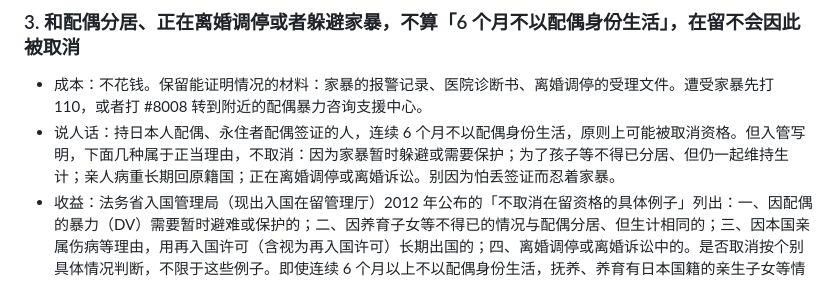
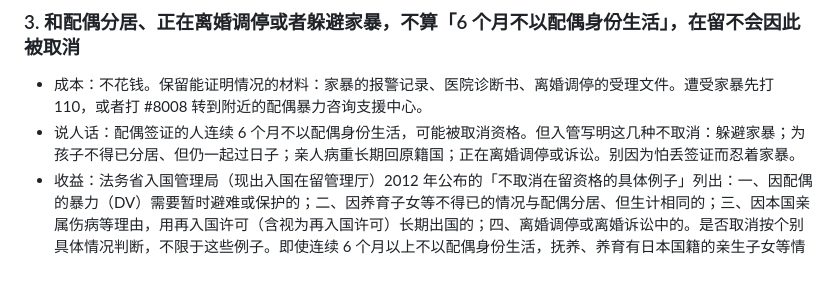
Before and after one commit to masteren/HowToLiveBetter-JP, a Markdown page: book/11-结婚离婚与在留.md, the part around the change. Drawn GitHub-style.

Commit message:
第 11 节第 3 条说人话压到 120 字以内
Co-Authored-By: Claude Opus 5.5 <noreply@anthropic.com>

```diff
--- a/book/11-结婚离婚与在留.md
+++ b/book/11-结婚离婚与在留.md
@@ -25,7 +25,7 @@
 ### 3. 和配偶分居、正在离婚调停或者躲避家暴，不算「6 个月不以配偶身份生活」，在留不会因此被取消
 <!-- 成本标签: 钱=0 时间=少 毅力=些 收益=大 口径=自由 -->
 - 成本：不花钱。保留能证明情况的材料：家暴的报警记录、医院诊断书、离婚调停的受理文件。遭受家暴先打 110，或者打 #8008 转到附近的配偶暴力咨询支援中心。
-- 说人话：持日本人配偶、永住者配偶签证的人，连续 6 个月不以配偶身份生活，原则上可能被取消资格。但入管写明，下面几种属于正当理由，不取消：因为家暴暂时躲避或需要保护；为了孩子等不得已分居、但仍一起维持生计；亲人病重长期回原籍国；正在离婚调停或离婚诉讼。别因为怕丢签证而忍着家暴。
+- 说人话：配偶签证的人连续 6 个月不以配偶身份生活，可能被取消资格。但入管写明这几种不取消：躲避家暴；为孩子不得已分居、但仍一起过日子；亲人病重长期回原籍国；正在离婚调停或诉讼。别因为怕丢签证而忍着家暴。
 - 收益：法务省入国管理局（现出入国在留管理厅）2012 年公布的「不取消在留资格的具体例子」列出：一、因配偶的暴力（DV）需要暂时避难或保护的；二、因养育子女等不得已的情况与配偶分居、但生计相同的；三、因本国亲属伤病等理由，用再入国许可（含视为再入国许可）长期出国的；四、离婚调停或离婚诉讼中的。是否取消按个别具体情况判断，不限于这些例子。即使连续 6 个月以上不以配偶身份生活，抚养、养育有日本国籍的亲生子女等情况下，也可能获准变更为其他在留资格。入管法规定，以这一理由取消时，要考虑给本人申请变更在留资格或永住的机会。内阁府写明，打全国通用号码 #8008，会接到最近的都道府县配偶暴力咨询支援中心，要付普通通话费
 - 证据等级：A
 - 来源：法務省入国管理局 (2012). 配偶者の身分を有する者としての活動を行わないことに正当な理由がある場合等在留資格の取消しを行わない具体例について. <https://www.moj.go.jp/isa/content/920000161.pdf> ; 出入国管理及び難民認定法 第二十二条の四第一項第七号、第二十二条の五. <https://laws.e-gov.go.jp/law/326CO0000000319> ; 内閣府男女共同参画局「DV相談について」（2026-10-03 访问）. <https://www.gender.go.jp/policy/no_violence/dv_navi/index.html>
```
